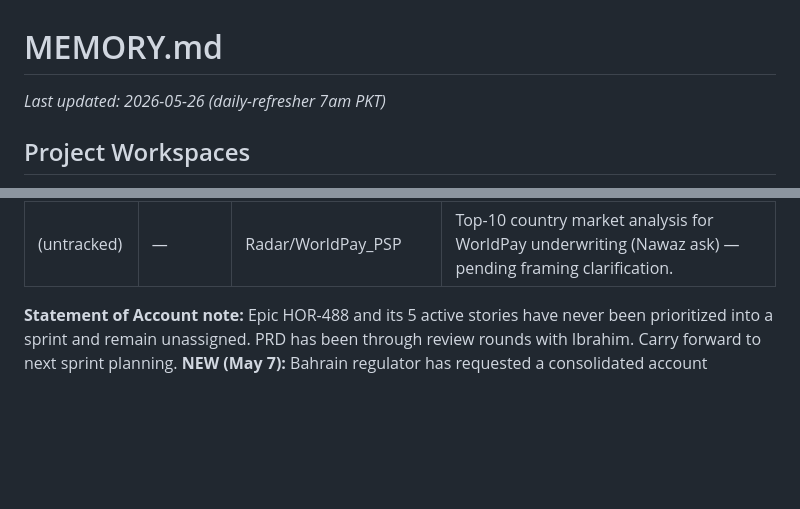
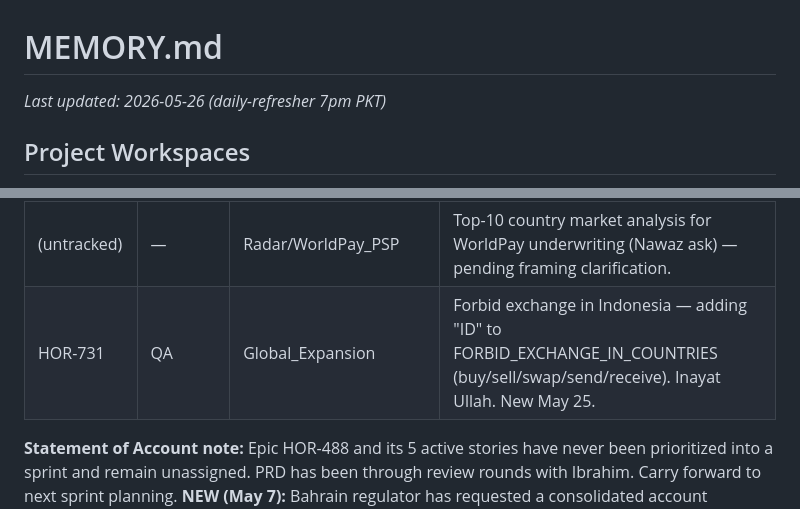
Before and after one commit to hamismahmood/fasset-pm-os, a Markdown page: MEMORY.md, 2 parts joined by grey strips. GitHub-like rendering; blank space fills up the shorter version.

```diff
--- a/MEMORY.md
+++ b/MEMORY.md
@@ -1,5 +1,5 @@
 # MEMORY.md
-*Last updated: 2026-05-26 (daily-refresher 7am PKT)*
+*Last updated: 2026-05-26 (daily-refresher 7pm PKT)*
 
 
 ## Project Workspaces
@@ -72,6 +72,7 @@ Aggregated snapshot of open work across all project workspaces. This is a derive
 | HOR-620 | To Do | Global_USD_Account | Shifting to KYC reliance model with Due. Muhammad Zain. New May 11. |
 | HOR-456 | QA | Global_USD_Account | Enable ACH Transfers (Receive & Send USD) via Due (Zain). Major milestone — in QA as of May 13. |
 | (untracked) | — | Radar/WorldPay_PSP | Top-10 country market analysis for WorldPay underwriting (Nawaz ask) — pending framing clarification. |
+| HOR-731 | QA | Global_Expansion | Forbid exchange in Indonesia — adding "ID" to FORBID_EXCHANGE_IN_COUNTRIES (buy/sell/swap/send/receive). Inayat Ullah. New May 25. |
 
 **Statement of Account note:** Epic HOR-488 and its 5 active stories have never been prioritized into a sprint and remain unassigned. PRD has been through review rounds with Ibrahim. Carry forward to next sprint planning. **NEW (May 7):** Bahrain regulator has requested a consolidated account statement by June 15, flagged as a ~2-week engineering lift. Saad + Zane to manage regulator comms on timeline.
 
```
Also changed, not shown: Projects/Global_Expansion/MEMORY.md (+8 -1 lines), context/COMPANY_ONGOINGS.md (+17 -1 lines).
